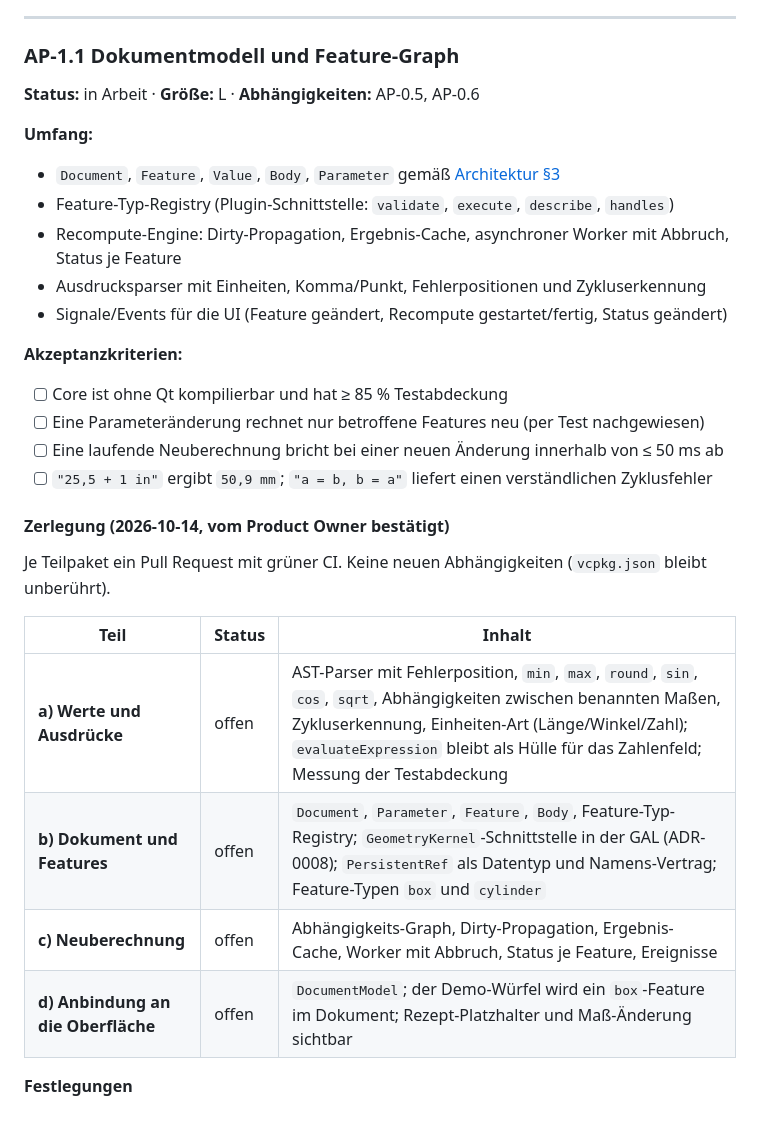
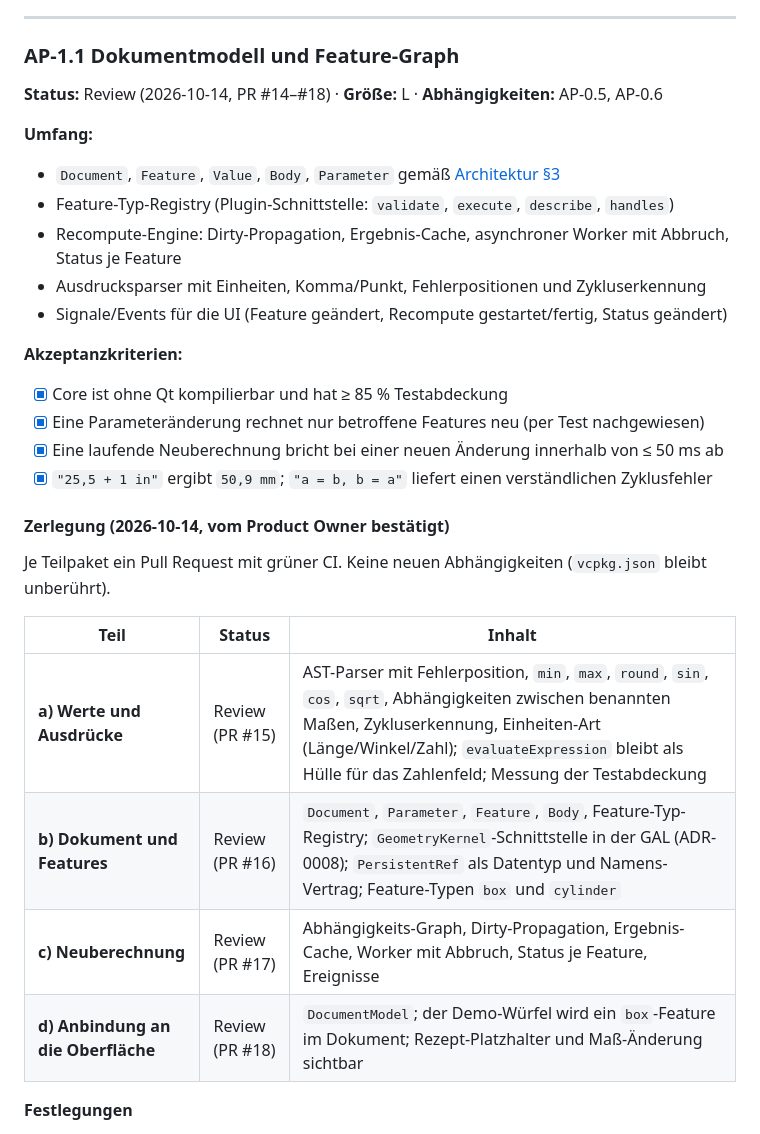
Before and after one commit to SloppyHenry/Fission359, a Markdown page: docs/arbeitspakete/phase-1-erster-koerper.md, the part around one of its changes. Rendered like a GitHub page.

```diff
--- a/docs/arbeitspakete/phase-1-erster-koerper.md
+++ b/docs/arbeitspakete/phase-1-erster-koerper.md
@@ -7,7 +7,7 @@
 ---
 
 ### AP-1.1 Dokumentmodell und Feature-Graph
-**Status:** in Arbeit · **Größe:** L · **Abhängigkeiten:** AP-0.5, AP-0.6
+**Status:** Review (2026-10-14, PR #14–#18) · **Größe:** L · **Abhängigkeiten:** AP-0.5, AP-0.6
 
 **Umfang:**
 - `Document`, `Feature`, `Value`, `Body`, `Parameter` gemäß [Architektur §3](../03-architektur.md#3-core-datenmodell)
@@ -17,20 +17,20 @@
 - Signale/Events für die UI (Feature geändert, Recompute gestartet/fertig, Status geändert)
 
 **Akzeptanzkriterien:**
-- [ ] Core ist ohne Qt kompilierbar und hat ≥ 85 % Testabdeckung
-- [ ] Eine Parameteränderung rechnet nur betroffene Features neu (per Test nachgewiesen)
-- [ ] Eine laufende Neuberechnung bricht bei einer neuen Änderung innerhalb von ≤ 50 ms ab
-- [ ] `"25,5 + 1 in"` ergibt `50,9 mm`; `"a = b, b = a"` liefert einen verständlichen Zyklusfehler
+- [x] Core ist ohne Qt kompilierbar und hat ≥ 85 % Testabdeckung
+- [x] Eine Parameteränderung rechnet nur betroffene Features neu (per Test nachgewiesen)
+- [x] Eine laufende Neuberechnung bricht bei einer neuen Änderung innerhalb von ≤ 50 ms ab
+- [x] `"25,5 + 1 in"` ergibt `50,9 mm`; `"a = b, b = a"` liefert einen verständlichen Zyklusfehler
 
 #### Zerlegung (2026-10-14, vom Product Owner bestätigt)
 Je Teilpaket ein Pull Request mit grüner CI. Keine neuen Abhängigkeiten (`vcpkg.json` bleibt unberührt).
 
 | Teil | Status | Inhalt |
 |---|---|---|
-| **a) Werte und Ausdrücke** | offen | AST-Parser mit Fehlerposition, `min`, `max`, `round`, `sin`, `cos`, `sqrt`, Abhängigkeiten zwischen benannten Maßen, Zykluserkennung, Einheiten-Art (Länge/Winkel/Zahl); `evaluateExpression` bleibt als Hülle für das Zahlenfeld; Messung der Testabdeckung |
-| **b) Dokument und Features** | offen | `Document`, `Parameter`, `Feature`, `Body`, Feature-Typ-Registry; `GeometryKernel`-Schnittstelle in der GAL (ADR-0008); `PersistentRef` als Datentyp und Namens-Vertrag; Feature-Typen `box` und `cylinder` |
-| **c) Neuberechnung** | offen | Abhängigkeits-Graph, Dirty-Propagation, Ergebnis-Cache, Worker mit Abbruch, Status je Feature, Ereignisse |
-| **d) Anbindung an die Oberfläche** | offen | `DocumentModel`; der Demo-Würfel wird ein `box`-Feature im Dokument; Rezept-Platzhalter und Maß-Änderung sichtbar |
+| **a) Werte und Ausdrücke** | Review (PR #15) | AST-Parser mit Fehlerposition, `min`, `max`, `round`, `sin`, `cos`, `sqrt`, Abhängigkeiten zwischen benannten Maßen, Zykluserkennung, Einheiten-Art (Länge/Winkel/Zahl); `evaluateExpression` bleibt als Hülle für das Zahlenfeld; Messung der Testabdeckung |
+| **b) Dokument und Features** | Review (PR #16) | `Document`, `Parameter`, `Feature`, `Body`, Feature-Typ-Registry; `GeometryKernel`-Schnittstelle in der GAL (ADR-0008); `PersistentRef` als Datentyp und Namens-Vertrag; Feature-Typen `box` und `cylinder` |
+| **c) Neuberechnung** | Review (PR #17) | Abhängigkeits-Graph, Dirty-Propagation, Ergebnis-Cache, Worker mit Abbruch, Status je Feature, Ereignisse |
+| **d) Anbindung an die Oberfläche** | Review (PR #18) | `DocumentModel`; der Demo-Würfel wird ein `box`-Feature im Dokument; Rezept-Platzhalter und Maß-Änderung sichtbar |
 
 **Festlegungen**
 - **Kernel-Zugriff:** Features rufen den Kernel über eine Schnittstelle der GAL auf, die App reicht die OCCT-Umsetzung hinein.
```
Also changed, not shown: other parts of docs/arbeitspakete/phase-1-erster-koerper.md (+61 -0 lines).
